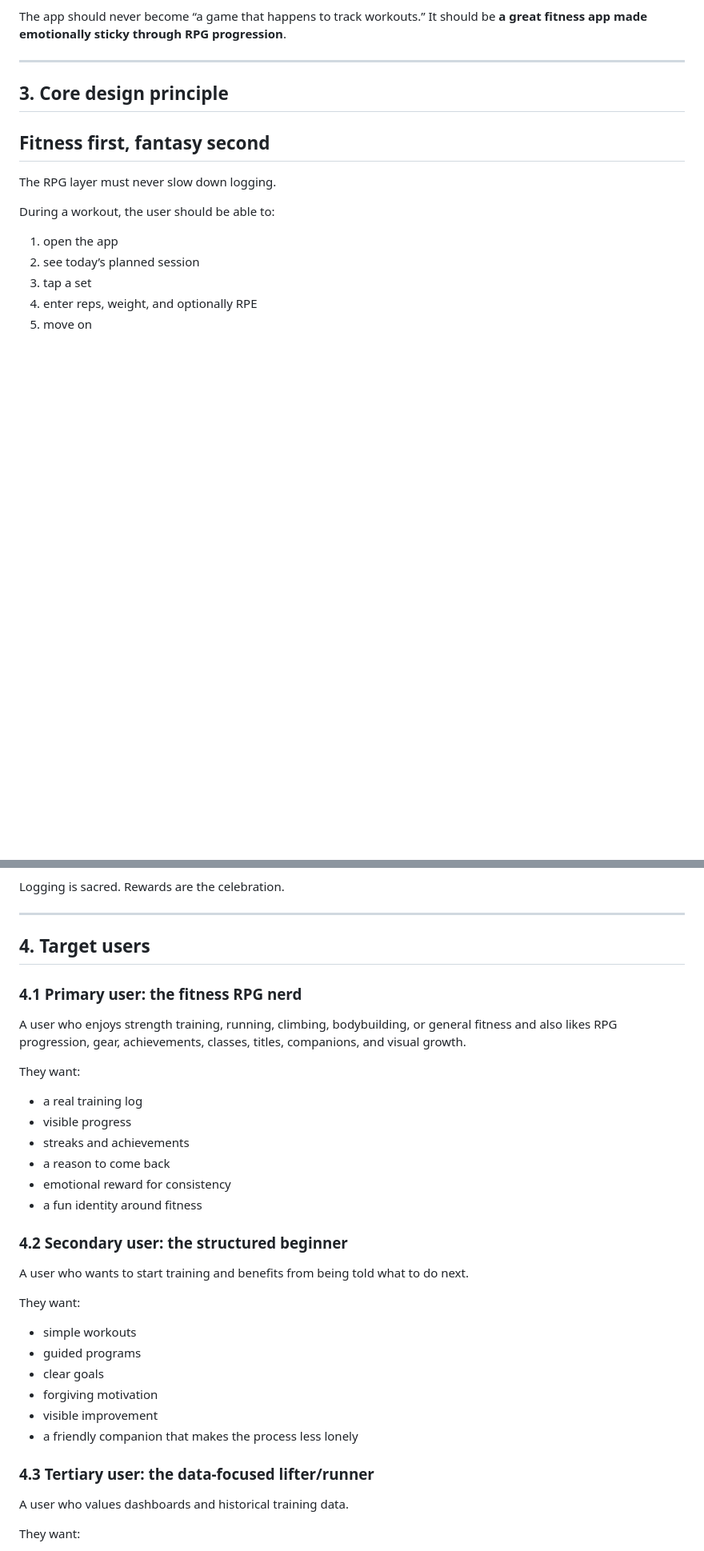
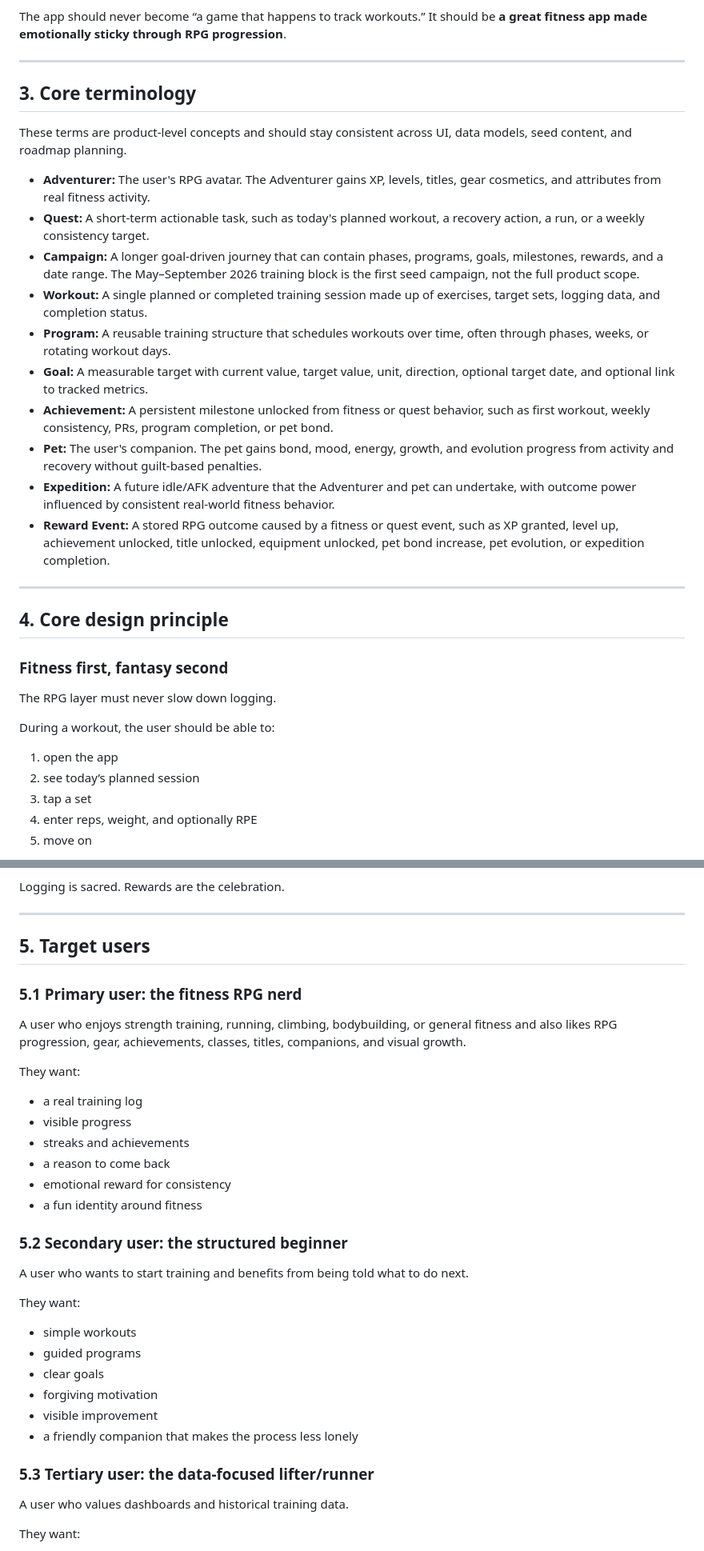
Before and after one commit to schnobben/quest-for-fitness, a Markdown page: app_design.md, 2 parts joined by grey strips. Shown at 80% size. Rendered like a GitHub page; blank space fills up the shorter version.

```diff
--- a/app_design.md
+++ b/app_design.md
@@ -46,9 +46,26 @@ The app should never become “a game that happens to track workouts.” It shou
 
 ---
 
-## 3. Core design principle
+## 3. Core terminology
 
-## Fitness first, fantasy second
+These terms are product-level concepts and should stay consistent across UI, data models, seed content, and roadmap planning.
+
+- **Adventurer:** The user's RPG avatar. The Adventurer gains XP, levels, titles, gear cosmetics, and attributes from real fitness activity.
+- **Quest:** A short-term actionable task, such as today's planned workout, a recovery action, a run, or a weekly consistency target.
+- **Campaign:** A longer goal-driven journey that can contain phases, programs, goals, milestones, rewards, and a date range. The May–September 2026 training block is the first seed campaign, not the full product scope.
+- **Workout:** A single planned or completed training session made up of exercises, target sets, logging data, and completion status.
+- **Program:** A reusable training structure that schedules workouts over time, often through phases, weeks, or rotating workout days.
+- **Goal:** A measurable target with current value, target value, unit, direction, optional target date, and optional link to tracked metrics.
+- **Achievement:** A persistent milestone unlocked from fitness or quest behavior, such as first workout, weekly consistency, PRs, program completion, or pet bond.
+- **Pet:** The user's companion. The pet gains bond, mood, energy, growth, and evolution progress from activity and recovery without guilt-based penalties.
+- **Expedition:** A future idle/AFK adventure that the Adventurer and pet can undertake, with outcome power influenced by consistent real-world fitness behavior.
+- **Reward Event:** A stored RPG outcome caused by a fitness or quest event, such as XP granted, level up, achievement unlocked, title unlocked, equipment unlocked, pet bond increase, pet evolution, or expedition completion.
+
+---
+
+## 4. Core design principle
+
+### Fitness first, fantasy second
 
 The RPG layer must never slow down logging.
 
@@ -74,9 +91,9 @@ Logging is sacred. Rewards are the celebration.
 
 ---
 
-## 4. Target users
+## 5. Target users
 
-### 4.1 Primary user: the fitness RPG nerd
+### 5.1 Primary user: the fitness RPG nerd
 
 A user who enjoys strength training, running, climbing, bodybuilding, or general fitness and also likes RPG progression, gear, achievements, classes, titles, companions, and visual growth.
 
@@ -89,7 +106,7 @@ They want:
 - emotional reward for consistency
 - a fun identity around fitness
 
-### 4.2 Secondary user: the structured beginner
+### 5.2 Secondary user: the structured beginner
 
 A user who wants to start training and benefits from being told what to do next.
 
@@ -102,7 +119,7 @@ They want:
 - visible improvement
 - a friendly companion that makes the process less lonely
 
-### 4.3 Tertiary user: the data-focused lifter/runner
+### 5.3 Tertiary user: the data-focused lifter/runner
 
 A user who values dashboards and historical training data.
 
```
Also changed, not shown: other parts of app_design.md (+55 -55 lines), development_roadmap.md (+2 -2 lines).
